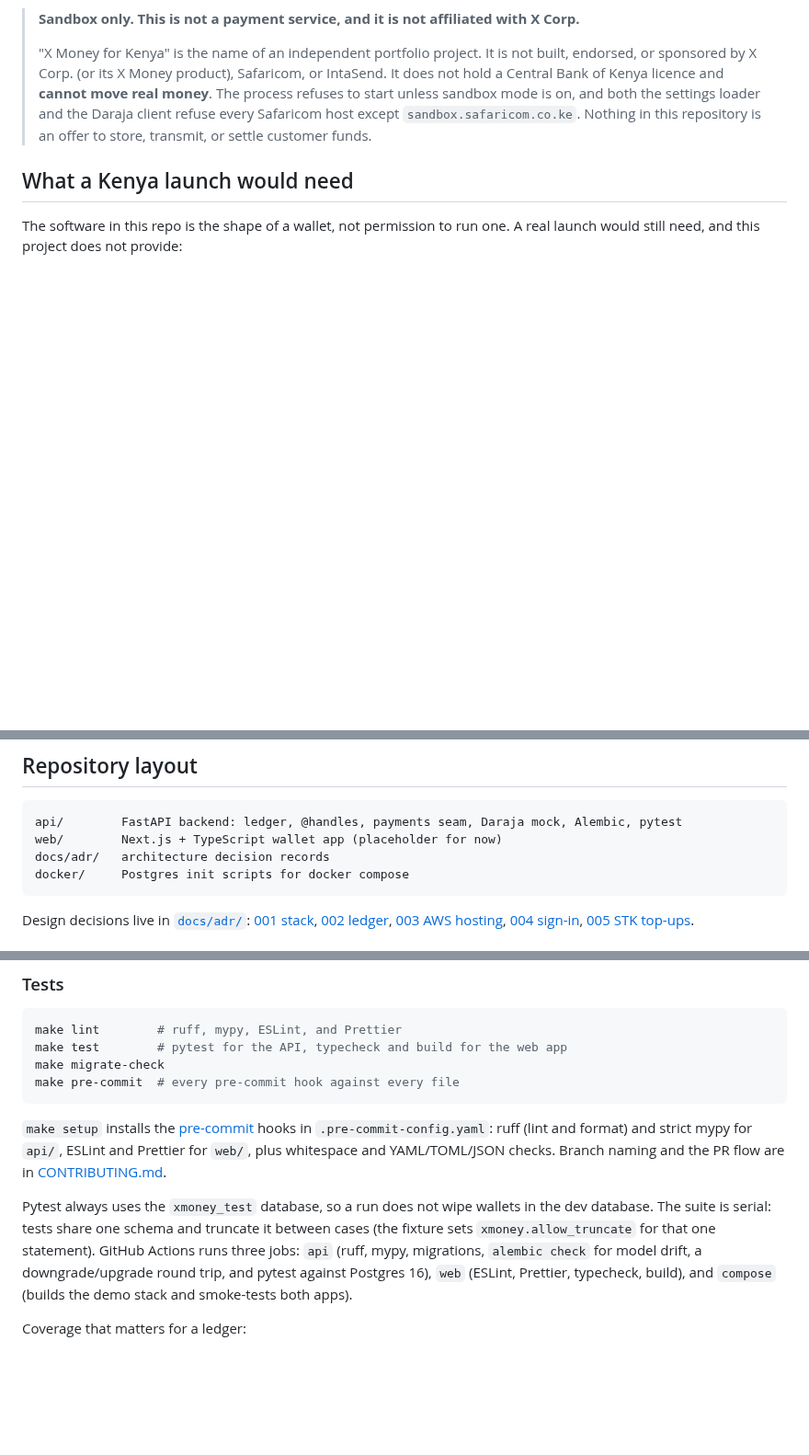
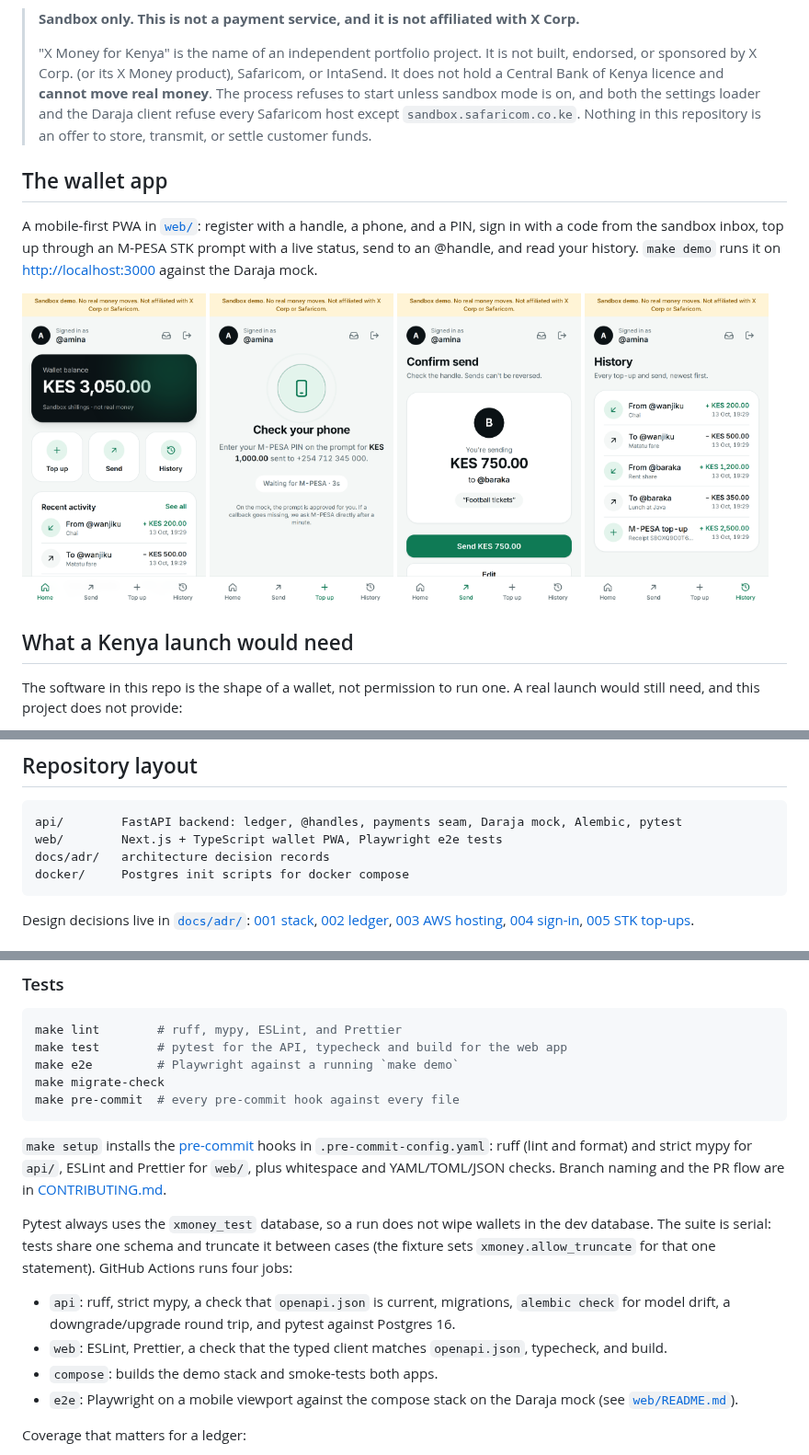
Before and after one commit to benweru/xmoney-kenya, a Markdown page: README.md, 3 parts joined by grey strips. Shown at 92% size. GitHub-like rendering; pictures changed too: docs/images/wallet-history.png (added), docs/images/wallet-home.png (added), docs/images/wallet-send.png (added); blank space fills up the shorter version.

````diff
--- a/README.md
+++ b/README.md
@@ -5,6 +5,17 @@ A sandbox prototype of a pay-by-**@handle** wallet: people register a case-insen
 > **Sandbox only. This is not a payment service, and it is not affiliated with X Corp.**
 >
 > "X Money for Kenya" is the name of an independent portfolio project. It is not built, endorsed, or sponsored by X Corp. (or its X Money product), Safaricom, or IntaSend. It does not hold a Central Bank of Kenya licence and **cannot move real money**. The process refuses to start unless sandbox mode is on, and both the settings loader and the Daraja client refuse every Safaricom host except `sandbox.safaricom.co.ke`. Nothing in this repository is an offer to store, transmit, or settle customer funds.
+
+## The wallet app
+
+A mobile-first PWA in [`web/`](web/): register with a handle, a phone, and a PIN, sign in with a code from the sandbox inbox, top up through an M-PESA STK prompt with a live status, send to an @handle, and read your history. `make demo` runs it on <http://localhost:3000> against the Daraja mock.
+
+<p>
+  <img src="docs/images/wallet-home.png" alt="Home: balance and recent activity" width="200" />
+  <img src="docs/images/wallet-top-up.png" alt="Top-up waiting for M-PESA" width="200" />
+  <img src="docs/images/wallet-send.png" alt="Confirming a send to @baraka" width="200" />
+  <img src="docs/images/wallet-history.png" alt="Transaction history" width="200" />
+</p>
 
 ## What a Kenya launch would need
 
@@ -22,7 +33,7 @@ Milestone M4 of the roadmap is a write-up of that gap. It is not a shortcut thro
 
 ```text
 api/        FastAPI backend: ledger, @handles, payments seam, Daraja mock, Alembic, pytest
-web/        Next.js + TypeScript wallet app (placeholder for now)
+web/        Next.js + TypeScript wallet PWA, Playwright e2e tests
 docs/adr/   architecture decision records
 docker/     Postgres init scripts for docker compose
 ```
@@ -277,13 +288,19 @@ Every response carries `X-Sandbox: true` and `X-Moves-Real-Money: false`.
 ```bash
 make lint        # ruff, mypy, ESLint, and Prettier
 make test        # pytest for the API, typecheck and build for the web app
+make e2e         # Playwright against a running `make demo`
 make migrate-check
 make pre-commit  # every pre-commit hook against every file
 ```
 
 `make setup` installs the [pre-commit](https://pre-commit.com/) hooks in `.pre-commit-config.yaml`: ruff (lint and format) and strict mypy for `api/`, ESLint and Prettier for `web/`, plus whitespace and YAML/TOML/JSON checks. Branch naming and the PR flow are in [CONTRIBUTING.md](CONTRIBUTING.md).
 
-Pytest always uses the `xmoney_test` database, so a run does not wipe wallets in the dev database. The suite is serial: tests share one schema and truncate it between cases (the fixture sets `xmoney.allow_truncate` for that one statement). GitHub Actions runs three jobs: `api` (ruff, mypy, migrations, `alembic check` for model drift, a downgrade/upgrade round trip, and pytest against Postgres 16), `web` (ESLint, Prettier, typecheck, build), and `compose` (builds the demo stack and smoke-tests both apps).
+Pytest always uses the `xmoney_test` database, so a run does not wipe wallets in the dev database. The suite is serial: tests share one schema and truncate it between cases (the fixture sets `xmoney.allow_truncate` for that one statement). GitHub Actions runs four jobs:
+
+- `api`: ruff, strict mypy, a check that `openapi.json` is current, migrations, `alembic check` for model drift, a downgrade/upgrade round trip, and pytest against Postgres 16.
+- `web`: ESLint, Prettier, a check that the typed client matches `openapi.json`, typecheck, and build.
+- `compose`: builds the demo stack and smoke-tests both apps.
+- `e2e`: Playwright on a mobile viewport against the compose stack on the Daraja mock (see [`web/README.md`](web/README.md#end-to-end-tests)).
 
 Coverage that matters for a ledger:
 
````
Also changed, not shown: other parts of README.md (+1 -1 lines), web/README.md (+49 -6 lines), 1 other file.
